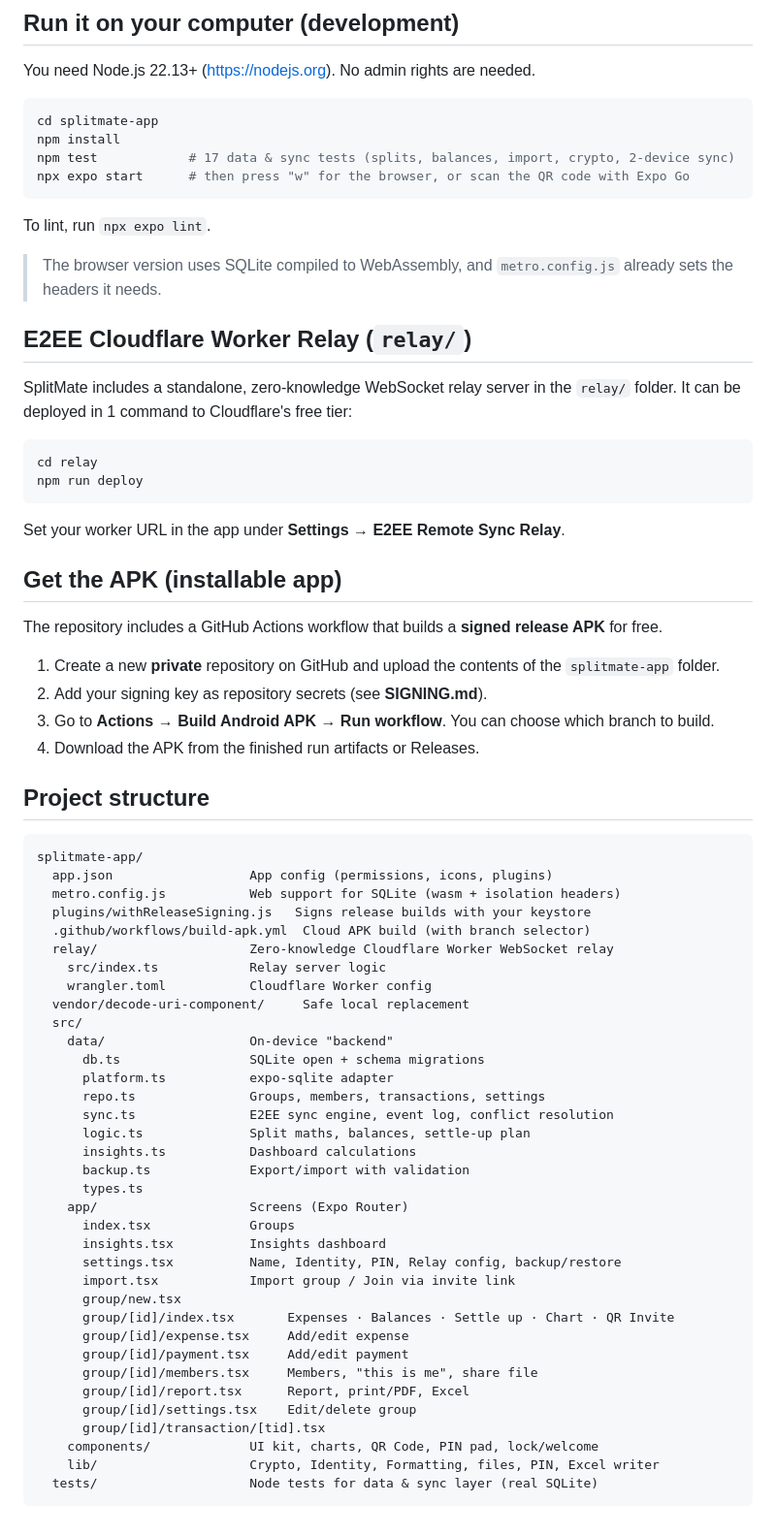
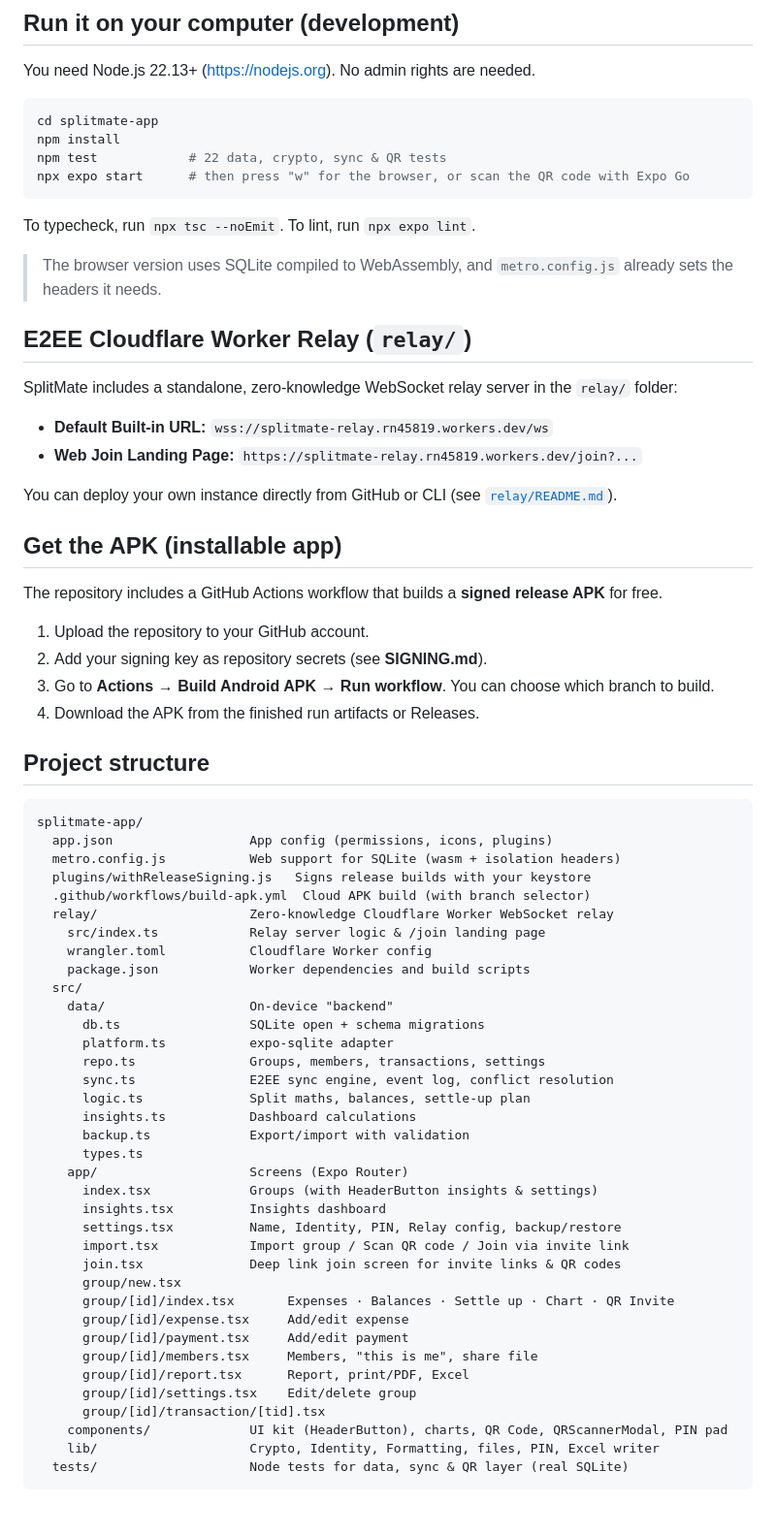
Before and after one commit to ramzan1813/splitmate-app, a Markdown page: README.md, the part around one of its changes. Shown at 97% size. GitHub-like rendering.

Commit message:
docs: finalize v1.2.0 release notes, CHANGELOG, and README with QR scanner and deep linking details

````diff
--- a/README.md
+++ b/README.md
@@ -28,30 +30,28 @@ You need Node.js 22.13+ (https://nodejs.org). No admin rights are needed.
 ```bash
 cd splitmate-app
 npm install
-npm test            # 17 data & sync tests (splits, balances, import, crypto, 2-device sync)
+npm test            # 22 data, crypto, sync & QR tests
 npx expo start      # then press "w" for the browser, or scan the QR code with Expo Go
 ```
 
+To typecheck, run `npx tsc --noEmit`.
 To lint, run `npx expo lint`.
 
 > The browser version uses SQLite compiled to WebAssembly, and `metro.config.js` already sets the headers it needs.
 
 ## E2EE Cloudflare Worker Relay (`relay/`)
 
-SplitMate includes a standalone, zero-knowledge WebSocket relay server in the `relay/` folder. It can be deployed in 1 command to Cloudflare's free tier:
+SplitMate includes a standalone, zero-knowledge WebSocket relay server in the `relay/` folder:
+- **Default Built-in URL:** `wss://splitmate-relay.rn45819.workers.dev/ws`
+- **Web Join Landing Page:** `https://splitmate-relay.rn45819.workers.dev/join?...`
 
-```bash
-cd relay
-npm run deploy
-```
-
-Set your worker URL in the app under **Settings → E2EE Remote Sync Relay**.
+You can deploy your own instance directly from GitHub or CLI (see [`relay/README.md`](relay/README.md)).
 
 ## Get the APK (installable app)
 
 The repository includes a GitHub Actions workflow that builds a **signed release APK** for free.
 
-1. Create a new **private** repository on GitHub and upload the contents of the `splitmate-app` folder.
+1. Upload the repository to your GitHub account.
 2. Add your signing key as repository secrets (see **SIGNING.md**).
 3. Go to **Actions → Build Android APK → Run workflow**. You can choose which branch to build.
 4. Download the APK from the finished run artifacts or Releases.
@@ -65,9 +65,9 @@ splitmate-app/
   plugins/withReleaseSigning.js   Signs release builds with your keystore
   .github/workflows/build-apk.yml  Cloud APK build (with branch selector)
   relay/                    Zero-knowledge Cloudflare Worker WebSocket relay
-    src/index.ts            Relay server logic
+    src/index.ts            Relay server logic & /join landing page
     wrangler.toml           Cloudflare Worker config
-  vendor/decode-uri-component/     Safe local replacement
+    package.json            Worker dependencies and build scripts
   src/
     data/                   On-device "backend"
       db.ts                 SQLite open + schema migrations
@@ -79,10 +79,11 @@ splitmate-app/
       backup.ts             Export/import with validation
       types.ts
     app/                    Screens (Expo Router)
-      index.tsx             Groups
+      index.tsx             Groups (with HeaderButton insights & settings)
       insights.tsx          Insights dashboard
       settings.tsx          Name, Identity, PIN, Relay config, backup/restore
-      import.tsx            Import group / Join via invite link
+      import.tsx            Import group / Scan QR code / Join via invite link
+      join.tsx              Deep link join screen for invite links & QR codes
       group/new.tsx
       group/[id]/index.tsx       Expenses · Balances · Settle up · Chart · QR Invite
       group/[id]/expense.tsx     Add/edit expense
@@ -91,7 +92,7 @@ splitmate-app/
       group/[id]/report.tsx      Report, print/PDF, Excel
       group/[id]/settings.tsx    Edit/delete group
       group/[id]/transaction/[tid].tsx
-    components/             UI kit, charts, QR Code, PIN pad, lock/welcome
+    components/             UI kit (HeaderButton), charts, QR Code, QRScannerModal, PIN pad
     lib/                    Crypto, Identity, Formatting, files, PIN, Excel writer
-  tests/                    Node tests for data & sync layer (real SQLite)
+  tests/                    Node tests for data, sync & QR layer (real SQLite)
 ```
````
Also changed, not shown: other parts of README.md (+3 -1 lines), CHANGELOG.md (+15 -10 lines).
